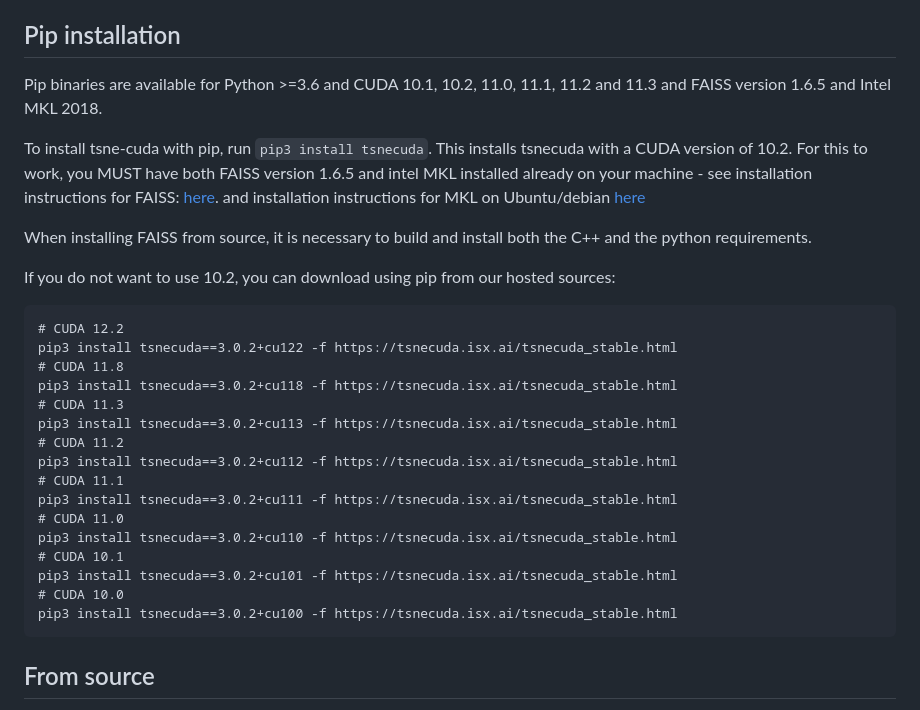
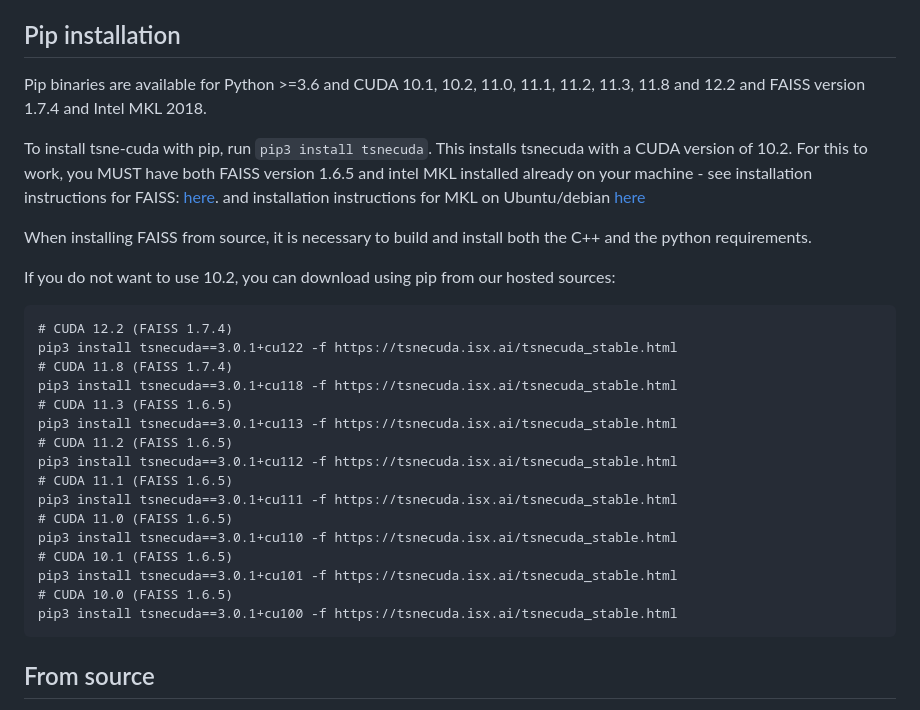
Before and after one commit to CannyLab/tsne-cuda, a Markdown page: INSTALL.md, the part around the change. Rendered like a GitHub page.

````diff
--- a/INSTALL.md
+++ b/INSTALL.md
@@ -6,7 +6,7 @@ Conda binaries are available through conda-forge! To install tsne-cuda with cond
 
 ## Pip installation
 
-Pip binaries are available for Python >=3.6 and CUDA 10.1, 10.2, 11.0, 11.1, 11.2 and 11.3 and FAISS version 1.6.5 and Intel MKL 2018.
+Pip binaries are available for Python >=3.6 and CUDA 10.1, 10.2, 11.0, 11.1, 11.2, 11.3, 11.8 and 12.2 and FAISS version 1.7.4 and Intel MKL 2018.
 
 To install tsne-cuda with pip, run `pip3 install tsnecuda`. This installs tsnecuda with a CUDA version of 10.2. For this to work, you MUST have both FAISS version 1.6.5
 and intel MKL installed already on your machine - see installation instructions for FAISS: [here](https://github.com/facebookresearch/faiss/blob/v1.6.5/INSTALL.md).
@@ -16,22 +16,22 @@ When installing FAISS from source, it is necessary to build and install both the
 
 If you do not want to use 10.2, you can download using pip from our hosted sources:
 ```
-# CUDA 12.2
-pip3 install tsnecuda==3.0.2+cu122 -f https://tsnecuda.isx.ai/tsnecuda_stable.html
-# CUDA 11.8
-pip3 install tsnecuda==3.0.2+cu118 -f https://tsnecuda.isx.ai/tsnecuda_stable.html
-# CUDA 11.3
-pip3 install tsnecuda==3.0.2+cu113 -f https://tsnecuda.isx.ai/tsnecuda_stable.html
-# CUDA 11.2
-pip3 install tsnecuda==3.0.2+cu112 -f https://tsnecuda.isx.ai/tsnecuda_stable.html
-# CUDA 11.1
-pip3 install tsnecuda==3.0.2+cu111 -f https://tsnecuda.isx.ai/tsnecuda_stable.html
-# CUDA 11.0
-pip3 install tsnecuda==3.0.2+cu110 -f https://tsnecuda.isx.ai/tsnecuda_stable.html
-# CUDA 10.1
-pip3 install tsnecuda==3.0.2+cu101 -f https://tsnecuda.isx.ai/tsnecuda_stable.html
-# CUDA 10.0
-pip3 install tsnecuda==3.0.2+cu100 -f https://tsnecuda.isx.ai/tsnecuda_stable.html
+# CUDA 12.2 (FAISS 1.7.4)
+pip3 install tsnecuda==3.0.1+cu122 -f https://tsnecuda.isx.ai/tsnecuda_stable.html
+# CUDA 11.8 (FAISS 1.7.4)
+pip3 install tsnecuda==3.0.1+cu118 -f https://tsnecuda.isx.ai/tsnecuda_stable.html
+# CUDA 11.3 (FAISS 1.6.5)
+pip3 install tsnecuda==3.0.1+cu113 -f https://tsnecuda.isx.ai/tsnecuda_stable.html
+# CUDA 11.2 (FAISS 1.6.5)
+pip3 install tsnecuda==3.0.1+cu112 -f https://tsnecuda.isx.ai/tsnecuda_stable.html
+# CUDA 11.1 (FAISS 1.6.5)
+pip3 install tsnecuda==3.0.1+cu111 -f https://tsnecuda.isx.ai/tsnecuda_stable.html
+# CUDA 11.0 (FAISS 1.6.5)
+pip3 install tsnecuda==3.0.1+cu110 -f https://tsnecuda.isx.ai/tsnecuda_stable.html
+# CUDA 10.1 (FAISS 1.6.5)
+pip3 install tsnecuda==3.0.1+cu101 -f https://tsnecuda.isx.ai/tsnecuda_stable.html
+# CUDA 10.0 (FAISS 1.6.5)
+pip3 install tsnecuda==3.0.1+cu100 -f https://tsnecuda.isx.ai/tsnecuda_stable.html
 ```
 
 
````
Also changed, not shown: README.md (+1 -1 lines).
